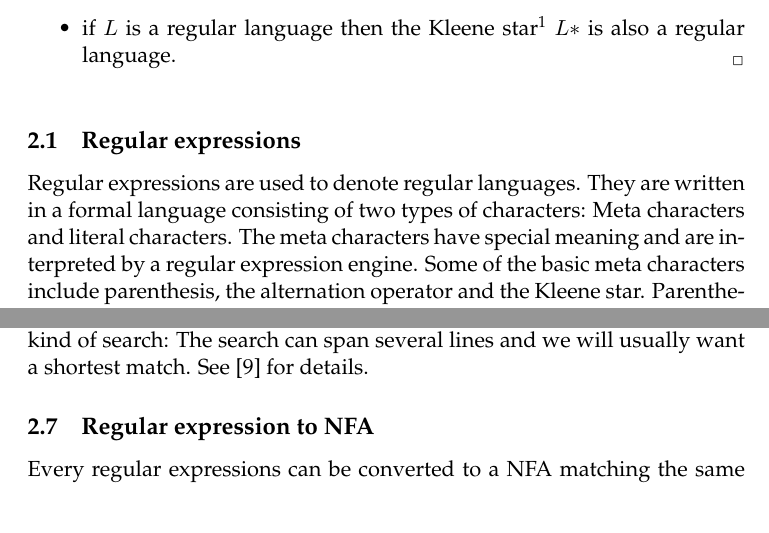
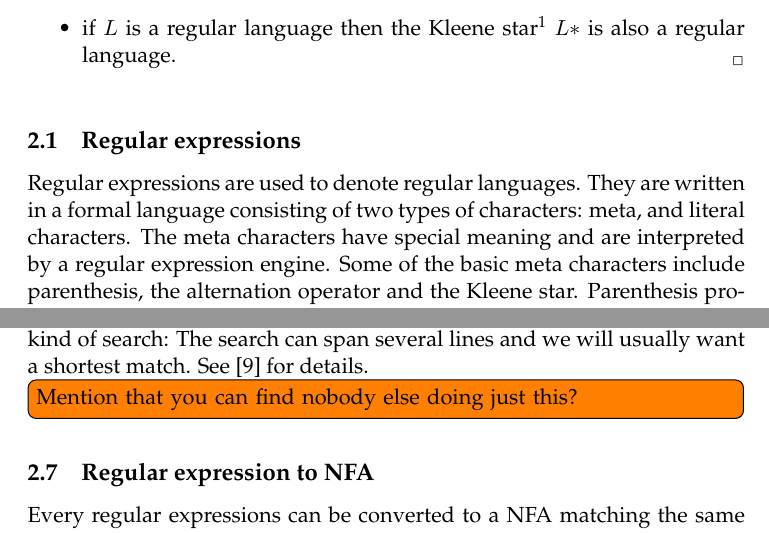
Before and after one commit to linebp/speciale, a LaTeX document (rapport/hat.tex, which reads rapport/regular.tex): two parts of pages 5 and 14 of 36, joined at a grey line, cut so that both start at the same text. Compiled offline with pdfLaTeX.

Commit message:
minor fixes post proof reading

```diff
--- a/rapport/regular.tex
+++ b/rapport/regular.tex
@@ -33,7 +33,7 @@ We provide this formal definition of regular languages:
 
 Regular expressions are used to denote regular languages. They are
 written in a formal language consisting of two types of characters:
-Meta characters and literal characters. The meta characters have
+meta, and literal characters. The meta characters have
 special meaning and are interpreted by a regular expression
 engine. Some of the basic meta characters include parenthesis, the alternation
 operator and the Kleene star. Parenthesis provides grouping,
@@ -266,6 +266,8 @@ need to find the text between two tags, but many tools are not geared
 for this kind of search: The search can span several lines and we will
 usually want a shortest match. See \cite{pedersen2010} for details.
 
+\todo[inline]{Mention that you can find nobody else doing just this?}
+
 %\todo[inline]{Might want to give an example}
 
 %% \todo[inline]{write something about how regular expressions can be
```
